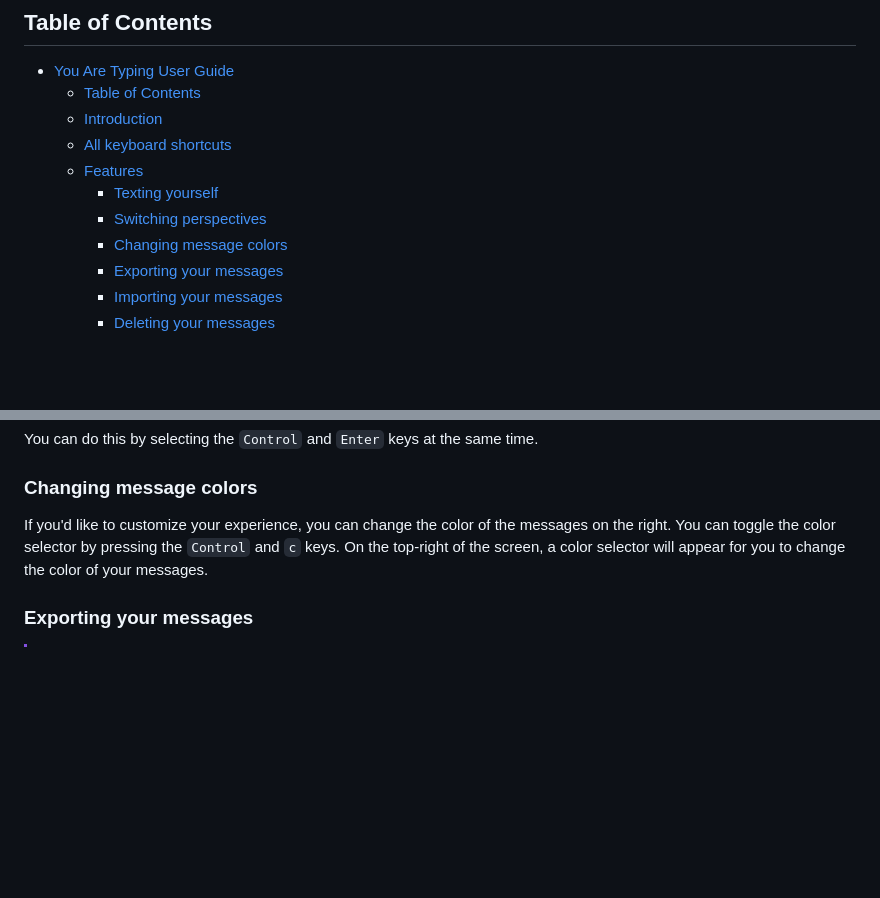
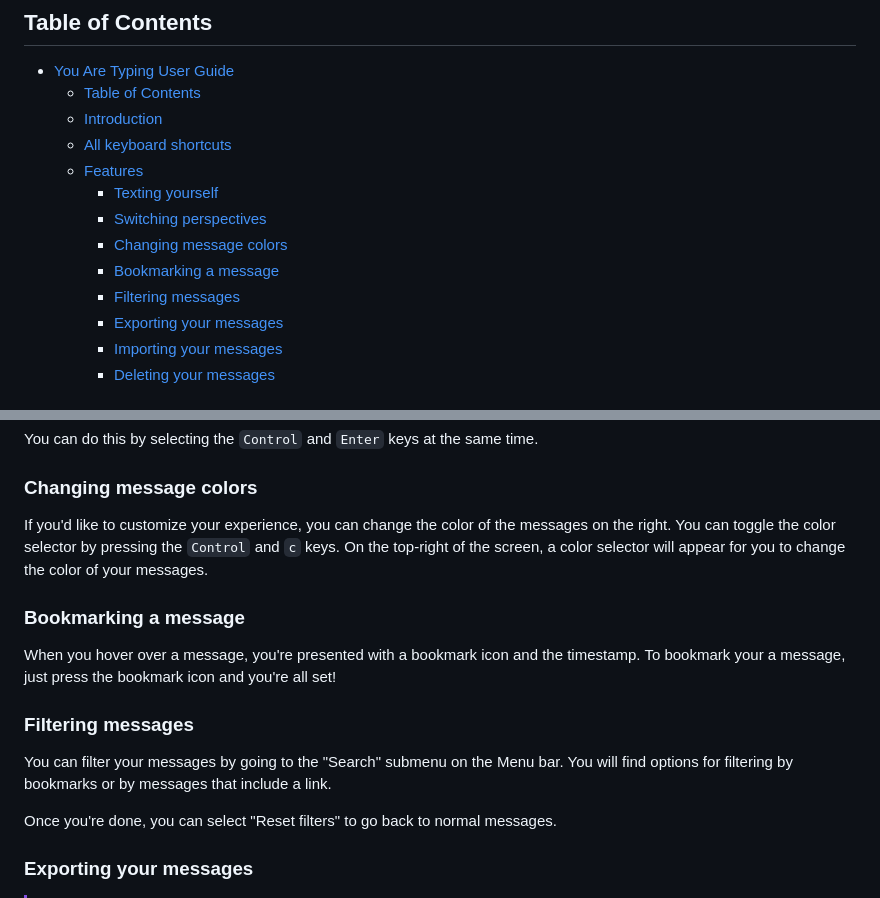
Before and after one commit to calejvaldez/YouAreTyping, a Markdown page: docs/guide.md, 2 parts joined by grey strips. Rendered like a GitHub page; blank space fills up the shorter version.

Commit message:
docs(guide): add section for bookmarks and filtering

```diff
--- a/docs/guide.md
+++ b/docs/guide.md
@@ -12,6 +12,8 @@
     - [Texting yourself](#texting-yourself)
     - [Switching perspectives](#switching-perspectives)
     - [Changing message colors](#changing-message-colors)
+    - [Bookmarking a message](#bookmarking-a-message)
+    - [Filtering messages](#filtering-messages)
     - [Exporting your messages](#exporting-your-messages)
     - [Importing your messages](#importing-your-messages)
     - [Deleting your messages](#deleting-your-messages)
@@ -60,6 +62,20 @@ messages on the right. You can toggle the color selector by pressing the
 `Control` and `c` keys. On the top-right of the screen, a color selector will
 appear for you to change the color of your messages.
 
+### Bookmarking a message
+
+When you hover over a message, you're presented with a bookmark icon and the
+timestamp. To bookmark your a message, just press the bookmark icon and you're
+all set!
+
+### Filtering messages
+
+You can filter your messages by going to the "Search" submenu on the Menu bar.
+You will find options for filtering by bookmarks or by messages that include a
+link.
+
+Once you're done, you can select "Reset filters" to go back to normal messages.
+
 ### Exporting your messages
 
 > [!IMPORTANT]
```
